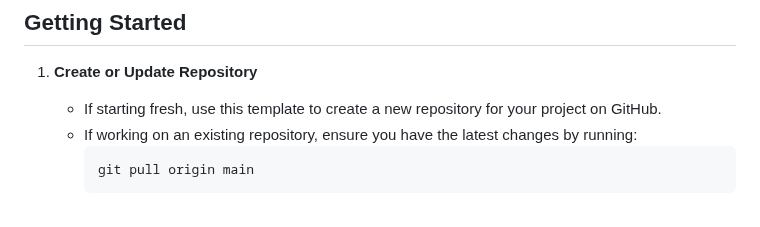
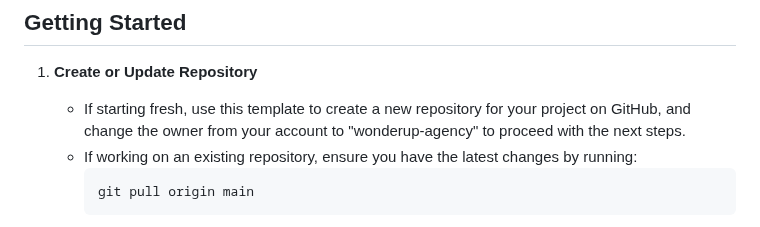
Before and after one commit to wonderup-agency/starter, a Markdown page: README.md, the part around the change. GitHub-like rendering.

````diff
--- a/README.md
+++ b/README.md
@@ -20,7 +20,7 @@ This repository serves as a starter template for Webflow projects at Wonderup Ag
 ## Getting Started
 
 1. **Create or Update Repository**
-   - If starting fresh, use this template to create a new repository for your project on GitHub.
+   - If starting fresh, use this template to create a new repository for your project on GitHub, and change the owner from your account to "wonderup-agency" to proceed with the next steps.
    - If working on an existing repository, ensure you have the latest changes by running:
      ```bash
      git pull origin main
````
